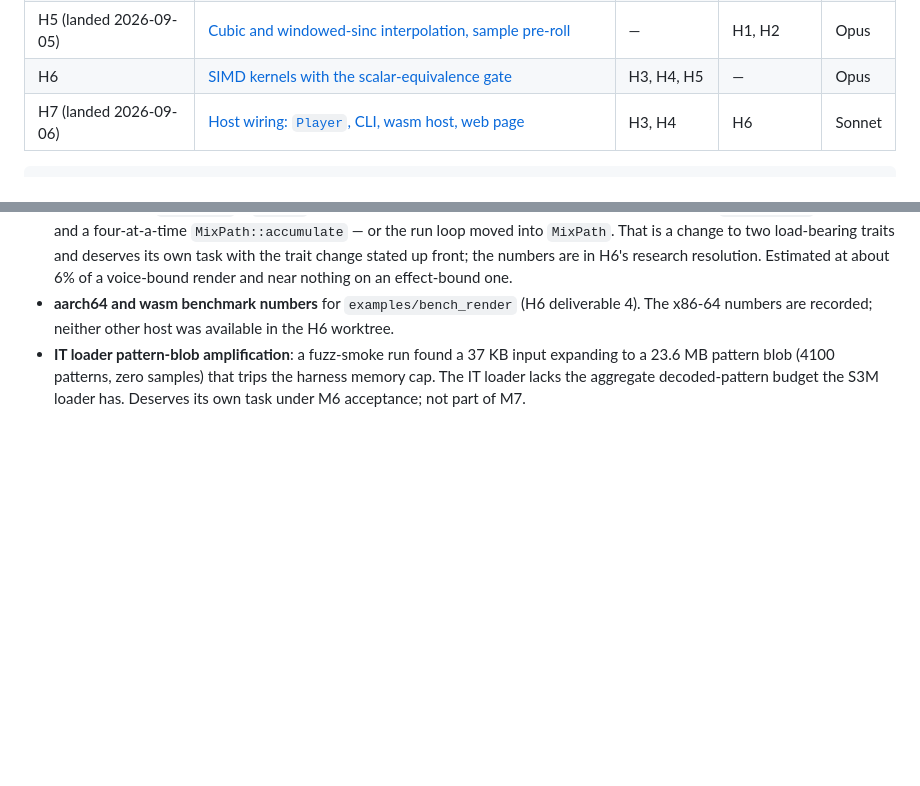
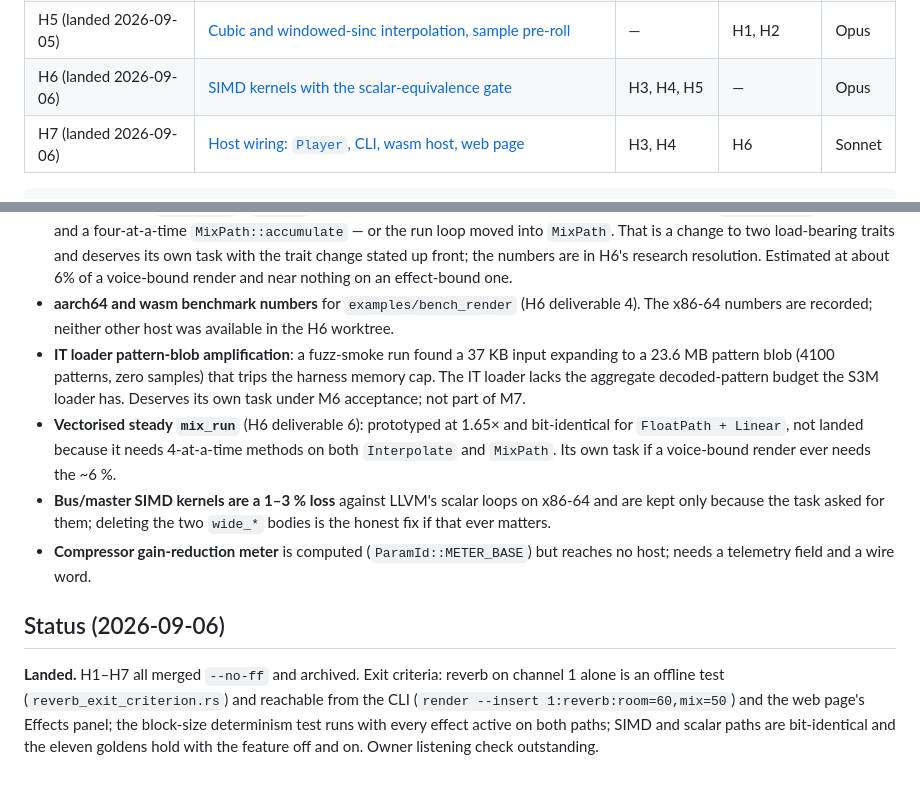
Before and after one commit to scottmcnab/starplayer, a Markdown page: plans/engine/M7-master-plan.md, 2 parts joined by grey strips. Rendered like a GitHub page; blank space fills up the shorter version.

````diff
--- a/plans/engine/M7-master-plan.md
+++ b/plans/engine/M7-master-plan.md
@@ -95,7 +95,7 @@ without a branch; the linear kernel never reads it, so the linear goldens do not
 | H3 (landed 2026-09-05) | [EQ, delay, chorus](complete/M7-task-H3-eq-delay-chorus.md) | H1, H2 | H4 | Opus |
 | H4 (landed 2026-09-05) | [Reverb, compressor](complete/M7-task-H4-reverb-and-compressor.md) | H1, H2 | H3 | Opus |
 | H5 (landed 2026-09-05) | [Cubic and windowed-sinc interpolation, sample pre-roll](complete/M7-task-H5-cubic-and-sinc-interpolation.md) | — | H1, H2 | Opus |
-| H6 | [SIMD kernels with the scalar-equivalence gate](M7-task-H6-simd-kernels.md) | H3, H4, H5 | — | Opus |
+| H6 (landed 2026-09-06) | [SIMD kernels with the scalar-equivalence gate](complete/M7-task-H6-simd-kernels.md) | H3, H4, H5 | — | Opus |
 | H7 (landed 2026-09-06) | [Host wiring: `Player`, CLI, wasm host, web page](complete/M7-task-H7-host-wiring.md) | H3, H4 | H6 | Sonnet |
 
 ```
@@ -131,3 +131,20 @@ against the arms in `crates/starplayer-host/src/engine.rs` and the wasm host (H5
   a 23.6 MB pattern blob (4100 patterns, zero samples) that trips the harness memory cap. The
   IT loader lacks the aggregate decoded-pattern budget the S3M loader has. Deserves its own
   task under M6 acceptance; not part of M7.
+- **Vectorised steady `mix_run`** (H6 deliverable 6): prototyped at 1.65× and bit-identical
+  for `FloatPath + Linear`, not landed because it needs 4-at-a-time methods on both
+  `Interpolate` and `MixPath`. Its own task if a voice-bound render ever needs the ~6 %.
+- **Bus/master SIMD kernels are a 1–3 % loss** against LLVM's scalar loops on x86-64 and
+  are kept only because the task asked for them; deleting the two `wide_*` bodies is the
+  honest fix if that ever matters.
+- **Compressor gain-reduction meter** is computed (`ParamId::METER_BASE`) but reaches no
+  host; needs a telemetry field and a wire word.
+
+## Status (2026-09-06)
+
+**Landed.** H1–H7 all merged `--no-ff` and archived. Exit criteria: reverb on channel 1
+alone is an offline test (`reverb_exit_criterion.rs`) and reachable from the CLI
+(`render --insert 1:reverb:room=60,mix=50`) and the web page's Effects panel; the block-size
+determinism test runs with every effect active on both paths; SIMD and scalar paths are
+bit-identical and the eleven goldens hold with the feature off and on. Owner listening check
+outstanding.
````
Also changed, not shown: plans/README.md (+1 -1 lines), 2 other files.
